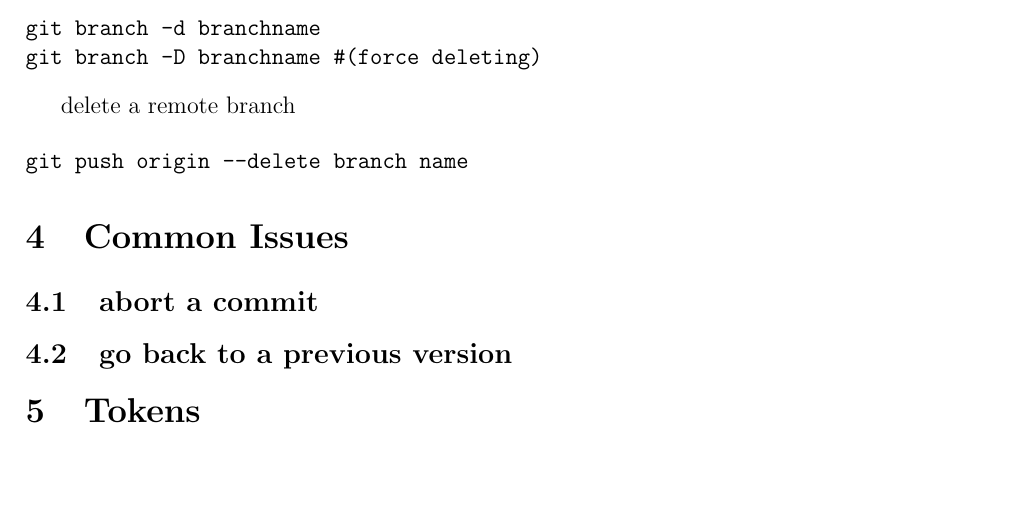
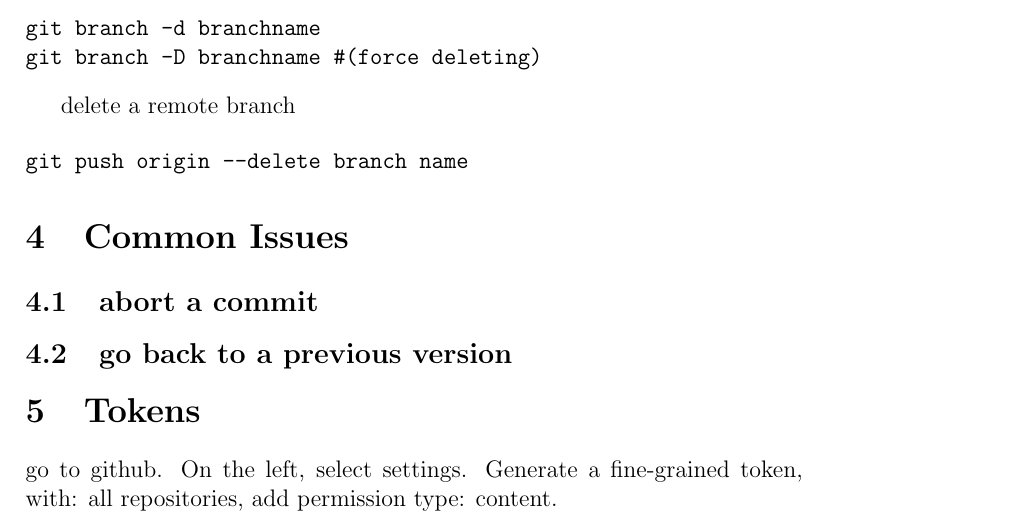
Before and after one commit to giorgioarcara/github-short-guide, a LaTeX document (Github_Short_Guide.tex): part of page 4 of 4, cut so that both start at the same text, the shorter picture padded with empty space. Compiled offline with pdfLaTeX.

Commit message:
some details on token

```diff
--- a/Github_Short_Guide.tex
+++ b/Github_Short_Guide.tex
@@ -190,6 +190,8 @@ git push origin --delete branch name
 \subsection{go back to a previous version}
 
 \section{Tokens}
+go to github. On the left, select settings.
+Generate a fine-grained token, with: all repositories, add permission type: content.
 
 
 \end{document}
```
